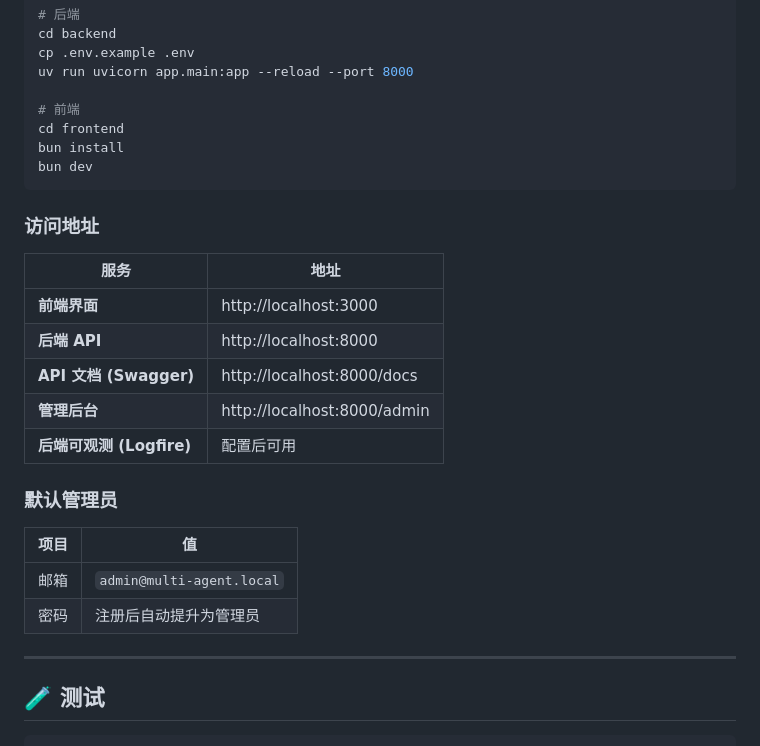
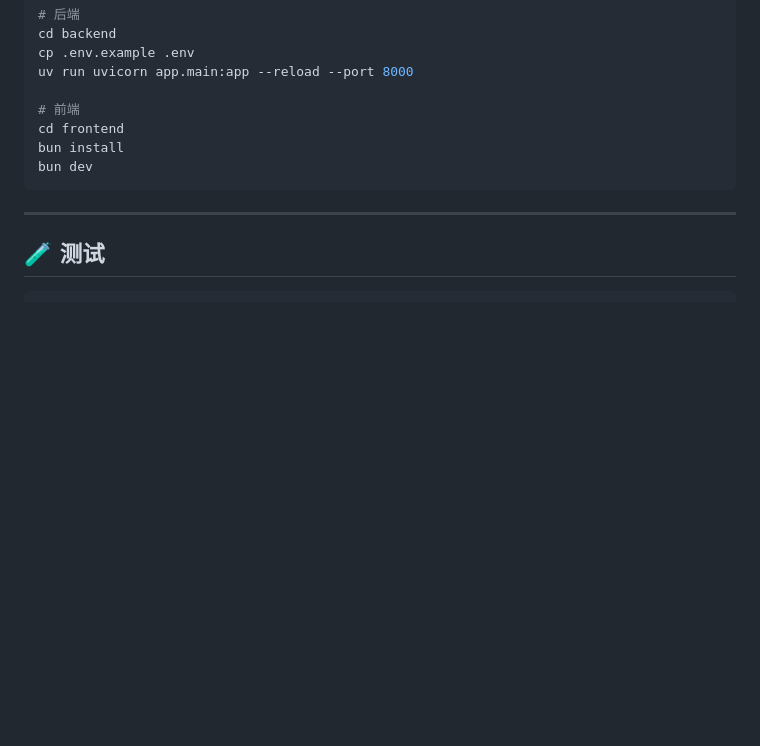
Before and after one commit to jingcaisky/code-world, a Markdown page: README.md, the part around the change. Rendered like a GitHub page; blank space fills up the shorter version.

Commit message:
移除 README 中的访问地址和默认管理员信息

````diff
--- a/README.md
+++ b/README.md
@@ -118,23 +118,6 @@ bun install
 bun dev
 ```
 
-### 访问地址
-
-| 服务 | 地址 |
-|------|------|
-| **前端界面** | http://localhost:3000 |
-| **后端 API** | http://localhost:8000 |
-| **API 文档 (Swagger)** | http://localhost:8000/docs |
-| **管理后台** | http://localhost:8000/admin |
-| **后端可观测 (Logfire)** | 配置后可用 |
-
-### 默认管理员
-
-| 项目 | 值 |
-|------|-----|
-| 邮箱 | `admin@multi-agent.local` |
-| 密码 | 注册后自动提升为管理员 |
-
 ---
 
 ## 🧪 测试
````
